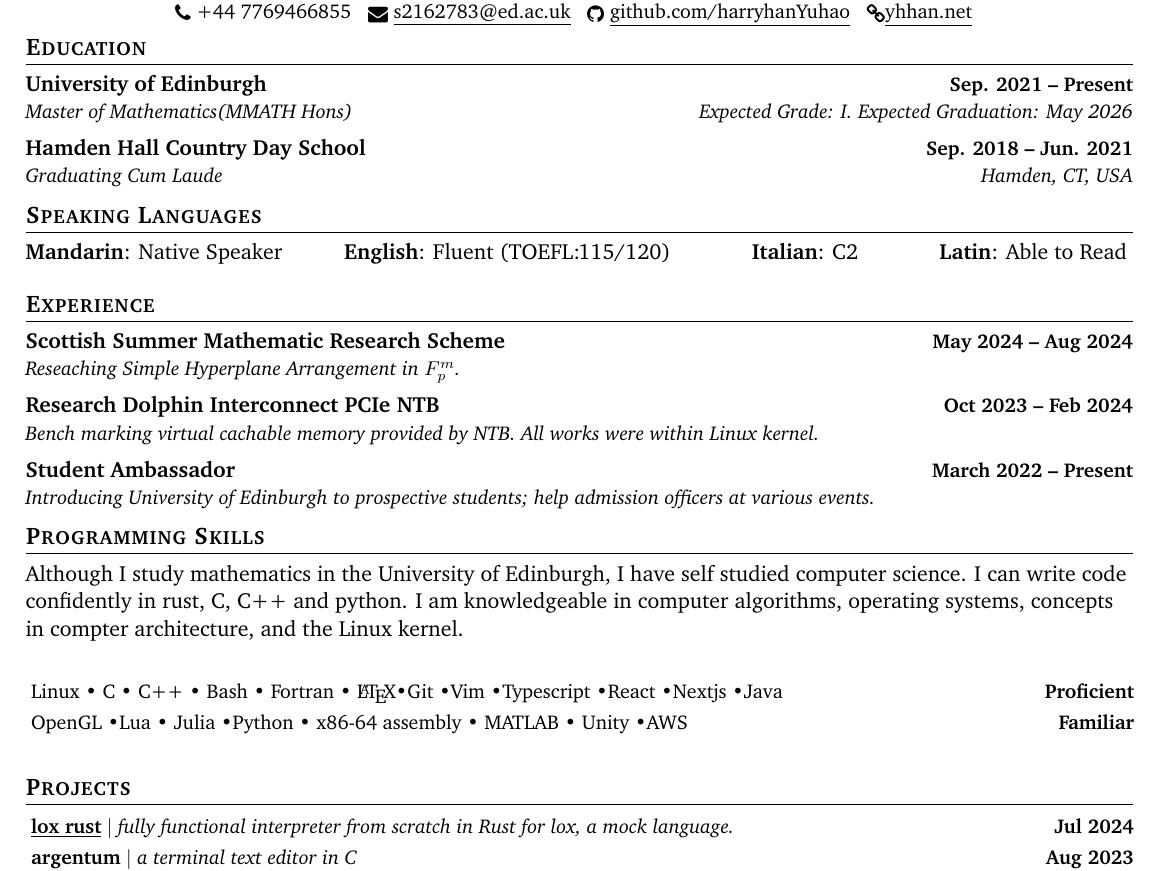
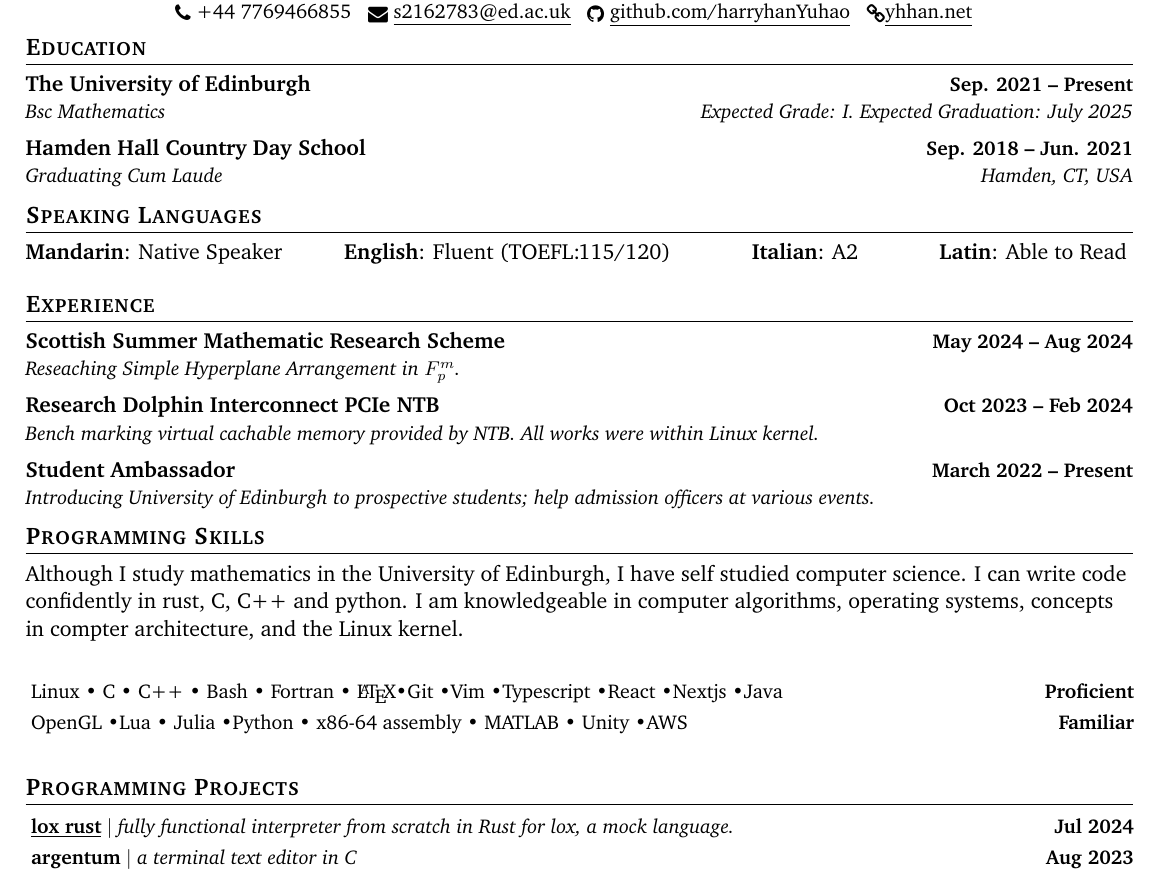
Before and after one commit to harryhanYuhao/harryhanYuhao, a LaTeX CV (cv/main.tex): part of the page, cut so that both start at the same text. Compiled offline with pdfLaTeX.

Commit message:
typos fix

```diff
--- a/cv/main.tex
+++ b/cv/main.tex
@@ -141,8 +141,8 @@
 \section{Education}
   \resumeSubHeadingListStart
     \resumeSubheading
-      {University of Edinburgh}{Sep. 2021 -- Present}
-      {Master of Mathematics(MMATH Hons)}{Expected Grade: I. Expected Graduation: May 2026}
+      {The University of Edinburgh}{Sep. 2021 -- Present}
+      {Bsc Mathematics}{Expected Grade: I. Expected Graduation: July 2025}
     \resumeSubheading
       {Hamden Hall Country Day School}{Sep. 2018 -- Jun. 2021}
       {Graduating Cum Laude}{Hamden, CT, USA}
@@ -152,7 +152,7 @@
 \begin{multicols}{2}
         \textbf{Mandarin}: Native Speaker \hfill
         \textbf{English}: Fluent (TOEFL: 115/120) \hfill
-        \textbf{Italian}: C2 \hfill
+        \textbf{Italian}: A2 \hfill
         \textbf{Latin}: Able to Read \hfill
  \end{multicols}
 
@@ -226,7 +226,7 @@ I can write code confidently in rust, C, C++ and python. I am knowledgeable in c
    \resumeSubHeadingListEnd
 
 %-----------PROJECTS-----------
-\section{Projects}
+\section{Programming Projects}
     \vspace{-5pt}
     \resumeSubHeadingListStart
  %    \resumeProjectHeading
```
Also changed, not shown: cv/main.tex (4 more changed lines).
